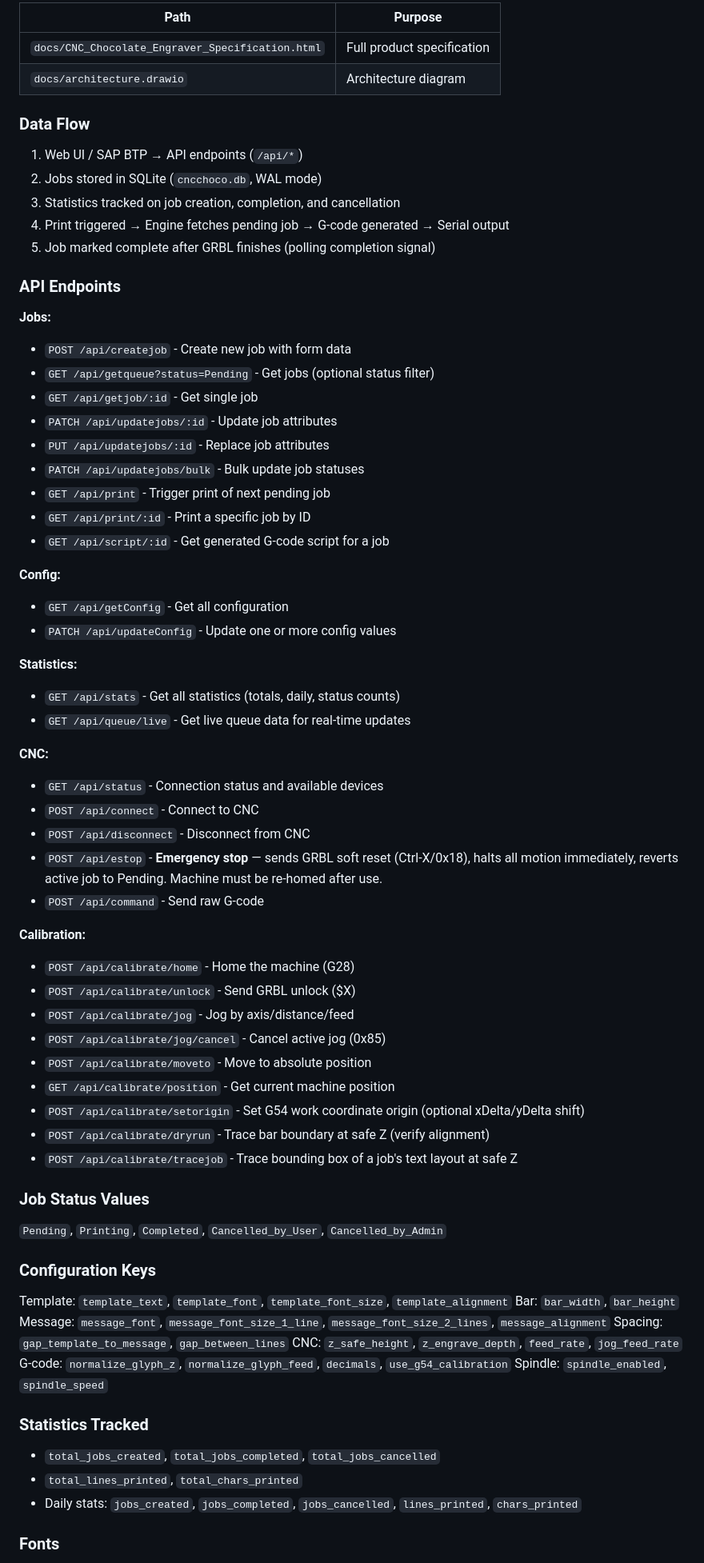
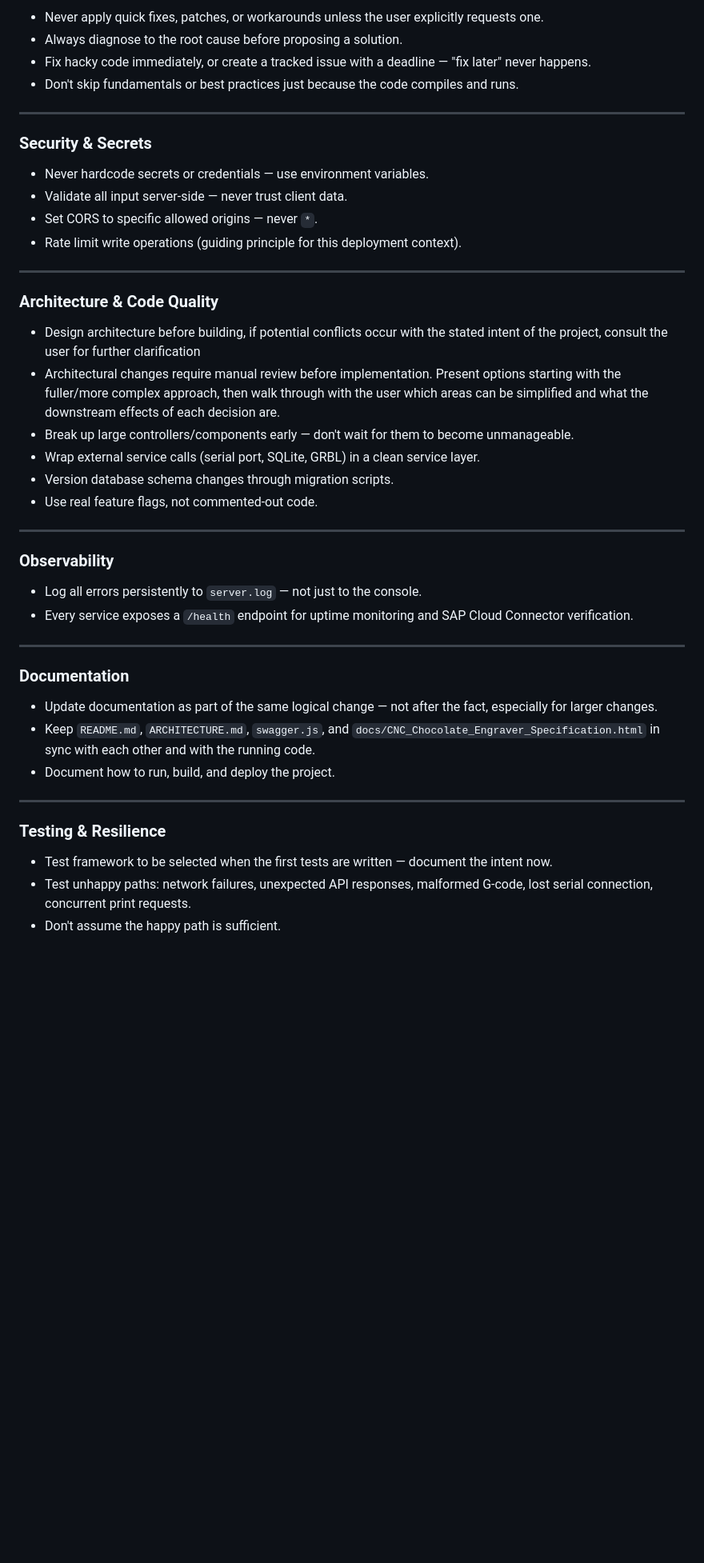
Before and after one commit to factorypicontrol-coder/CNCChoco, a Markdown page: CLAUDE.md, the part around one of its changes. Shown at 80% size. Rendered like a GitHub page; blank space fills up the shorter version.

```diff
--- a/CLAUDE.md
+++ b/CLAUDE.md
@@ -62,75 +59,49 @@ npm run server:old      # Run the legacy test server (server.js)
 
-| Path | Purpose |
-|------|---------|
-| `docs/CNC_Chocolate_Engraver_Specification.html` | Full product specification |
-| `docs/architecture.drawio` | Architecture diagram |
+- Never apply quick fixes, patches, or workarounds unless the user explicitly requests one.
+- Always diagnose to the root cause before proposing a solution.
+- Fix hacky code immediately, or create a tracked issue with a deadline — "fix later" never happens.
+- Don't skip fundamentals or best practices just because the code compiles and runs.
 
-### Data Flow
+---
 
-1. Web UI / SAP BTP → API endpoints (`/api/*`)
-2. Jobs stored in SQLite (`cncchoco.db`, WAL mode)
-3. Statistics tracked on job creation, completion, and cancellation
-4. Print triggered → Engine fetches pending job → G-code generated → Serial output
-5. Job marked complete after GRBL finishes (polling completion signal)
+### Security & Secrets
 
-### API Endpoints
+- Never hardcode secrets or credentials — use environment variables.
+- Validate all input server-side — never trust client data.
+- Set CORS to specific allowed origins — never `*`.
+- Rate limit write operations (guiding principle for this deployment context).
 
-**Jobs:**
-- `POST /api/createjob` - Create new job with form data
-- `GET /api/getqueue?status=Pending` - Get jobs (optional status filter)
-- `GET /api/getjob/:id` - Get single job
-- `PATCH /api/updatejobs/:id` - Update job attributes
-- `PUT /api/updatejobs/:id` - Replace job attributes
-- `PATCH /api/updatejobs/bulk` - Bulk update job statuses
-- `GET /api/print` - Trigger print of next pending job
-- `GET /api/print/:id` - Print a specific job by ID
-- `GET /api/script/:id` - Get generated G-code script for a job
+---
 
-**Config:**
-- `GET /api/getConfig` - Get all configuration
-- `PATCH /api/updateConfig` - Update one or more config values
+### Architecture & Code Quality
 
-**Statistics:**
-- `GET /api/stats` - Get all statistics (totals, daily, status counts)
-- `GET /api/queue/live` - Get live queue data for real-time updates
+- Design architecture before building, if potential conflicts occur with the stated intent of the project, consult the user for further clarification
+- Architectural changes require manual review before implementation. Present options starting with the fuller/more complex approach, then walk through with the user which areas can be simplified and what the downstream effects of each decision are.
+- Break up large controllers/components early — don't wait for them to become unmanageable.
+- Wrap external service calls (serial port, SQLite, GRBL) in a clean service layer.
+- Version database schema changes through migration scripts.
+- Use real feature flags, not commented-out code.
 
-**CNC:**
-- `GET /api/status` - Connection status and available devices
-- `POST /api/connect` - Connect to CNC
-- `POST /api/disconnect` - Disconnect from CNC
-- `POST /api/estop` - **Emergency stop** — sends GRBL soft reset (Ctrl-X/0x18), halts all motion immediately, reverts active job to Pending. Machine must be re-homed after use.
-- `POST /api/command` - Send raw G-code
+---
 
-**Calibration:**
-- `POST /api/calibrate/home` - Home the machine (G28)
-- `POST /api/calibrate/unlock` - Send GRBL unlock ($X)
-- `POST /api/calibrate/jog` - Jog by axis/distance/feed
-- `POST /api/calibrate/jog/cancel` - Cancel active jog (0x85)
-- `POST /api/calibrate/moveto` - Move to absolute position
-- `GET /api/calibrate/position` - Get current machine position
-- `POST /api/calibrate/setorigin` - Set G54 work coordinate origin (optional xDelta/yDelta shift)
-- `POST /api/calibrate/dryrun` - Trace bar boundary at safe Z (verify alignment)
-- `POST /api/calibrate/tracejob` - Trace bounding box of a job's text layout at safe Z
+### Observability
 
-### Job Status Values
+- Log all errors persistently to `server.log` — not just to the console.
+- Every service exposes a `/health` endpoint for uptime monitoring and SAP Cloud Connector verification.
 
-`Pending`, `Printing`, `Completed`, `Cancelled_by_User`, `Cancelled_by_Admin`
+---
 
-### Configuration Keys
+### Documentation
 
-Template: `template_text`, `template_font`, `template_font_size`, `template_alignment`
-Bar: `bar_width`, `bar_height`
-Message: `message_font`, `message_font_size_1_line`, `message_font_size_2_lines`, `message_alignment`
-Spacing: `gap_template_to_message`, `gap_between_lines`
-CNC: `z_safe_height`, `z_engrave_depth`, `feed_rate`, `jog_feed_rate`
-G-code: `normalize_glyph_z`, `normalize_glyph_feed`, `decimals`, `use_g54_calibration`
-Spindle: `spindle_enabled`, `spindle_speed`
+- Update documentation as part of the same logical change — not after the fact, especially for larger changes.
+- Keep `README.md`, `ARCHITECTURE.md`, `swagger.js`, and `docs/CNC_Chocolate_Engraver_Specification.html` in sync with each other and with the running code.
+- Document how to run, build, and deploy the project.
 
-### Statistics Tracked
+---
 
-- `total_jobs_created`, `total_jobs_completed`, `total_jobs_cancelled`
-- `total_lines_printed`, `total_chars_printed`
-- Daily stats: `jobs_created`, `jobs_completed`, `jobs_cancelled`, `lines_printed`, `chars_printed`
+### Testing & Resilience
 
-### Fonts
+- Test framework to be selected when the first tests are written — document the intent now.
+- Test unhappy paths: network failures, unexpected API responses, malformed G-code, lost serial connection, concurrent print requests.
+- Don't assume the happy path is sufficient.
 
```
Also changed, not shown: other parts of CLAUDE.md (+43 -71 lines), ARCHITECTURE.md (added, +229 -0 lines).
